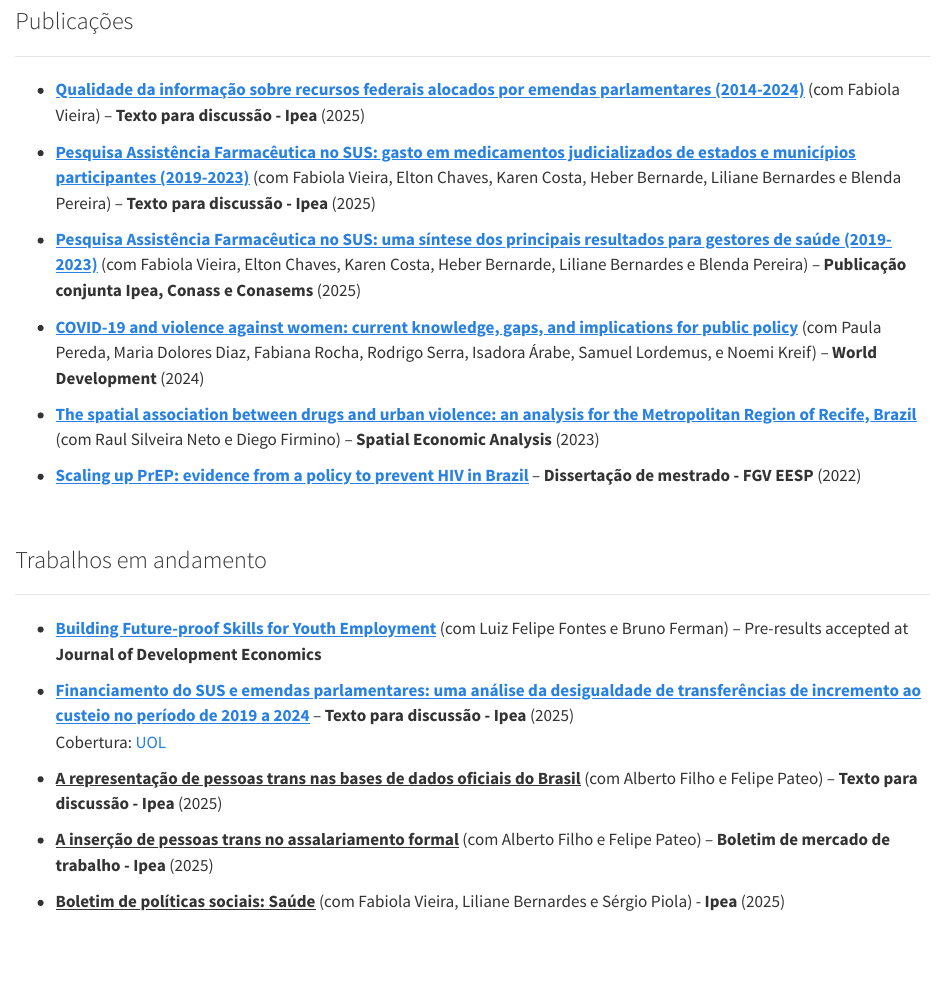
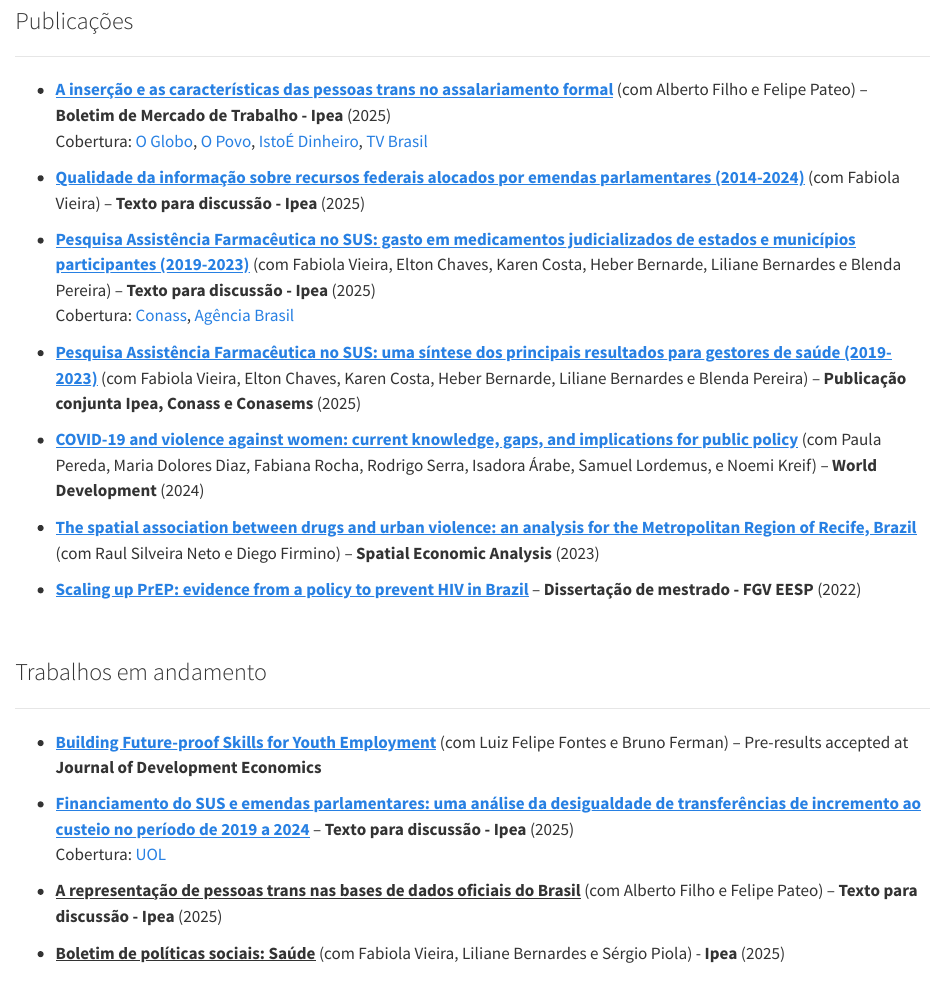
Before and after one commit to filipemsc/filipemsc.github.io, a Quarto document (publications.qmd): the page in a window 1100 px wide, from 80 px down. Rendered offline with R 4.5, knitr and Pandoc in place of Quarto, with nearby package versions.

Commit message:
mudanças 23-10

```diff
--- a/publications.qmd
+++ b/publications.qmd
@@ -6,9 +6,13 @@
 
 ------------------------------------------------------------------------
 
+-   [[**A inserção e as características das pessoas trans no assalariamento formal**]{.underline}](https://repositorio.ipea.gov.br/server/api/core/bitstreams/09d317ff-dd39-4e89-af8f-685319b52baf/content) (com Alberto Filho e Felipe Pateo) -- **Boletim de Mercado de Trabalho - Ipea** (2025)\
+    Cobertura: [O Globo](https://www.google.com/url?rct=j&sa=t&url=https://oglobo.globo.com/blogs/miriam-leitao/post/2025/10/apenas-25percent-das-pessoas-trans-tem-emprego-formal-no-brasil-mostra-estudo-do-ipea.ghtml&ct=ga&cd=CAEYACoTODcxMTQwMzc5NjUxMDIxMTk0MjIaMzc0ZTcxNGU0ZDVmZDljMjpjb206cHQ6VVM&usg=AOvVaw2tEUQImRNjNTLN_svDBmKJ), [O Povo](https://www.opovo.com.br/noticias/economia/2025/10/22/amp/pessoas-trans-ganham-32-menos-no-mercado-formal-diz-ipea.html), [IstoÉ Dinheiro](https://www.google.com/url?rct=j&sa=t&url=https://istoedinheiro.com.br/pessoas-trans-recebem-menos-trabalho-formal&ct=ga&cd=CAEYBCoTNzI4MzY5ODg2NzQwMzQ1NTM2MzIdZGY3ZjYwYTc3YmQzMGI1OTpjb20uYnI6cHQ6QlI&usg=AOvVaw2hOtJKpoXUGgmSAPmh88RT), [TV Brasil](https://www.youtube.com/live/6pLWzPUACaI?si=y58db6CoGE_m-IPr&t=2027)
+
 -   [[**Qualidade da informação sobre recursos federais alocados por emendas parlamentares (2014-2024)**]{.underline}](https://repositorio.ipea.gov.br/entities/publication/a34e8c7f-2282-4789-be78-198b0122a161) (com Fabiola Vieira) -- **Texto para discussão - Ipea** (2025)
 
--   [[**Pesquisa Assistência Farmacêutica no SUS: gasto em medicamentos judicializados de estados e municípios participantes (2019-2023)**]{.underline}](https://repositorio.ipea.gov.br/handle/11058/17238) (com Fabiola Vieira, Elton Chaves, Karen Costa, Heber Bernarde, Liliane Bernardes e Blenda Pereira) -- **Texto para discussão - Ipea** (2025)
+-   [[**Pesquisa Assistência Farmacêutica no SUS: gasto em medicamentos judicializados de estados e municípios participantes (2019-2023)**]{.underline}](https://repositorio.ipea.gov.br/handle/11058/17238) (com Fabiola Vieira, Elton Chaves, Karen Costa, Heber Bernarde, Liliane Bernardes e Blenda Pereira) -- **Texto para discussão - Ipea** (2025)\
+    Cobertura: [Conass](https://www.conass.org.br/judicializacao-corresponde-a-quase-33-dos-gastos-em-medicamentos-de-estados-brasileiros/), [Agência Brasil](https://agenciabrasil.ebc.com.br/saude/noticia/2025-05/judicializacao-representa-um-terco-dos-gastos-estaduais-com-remedios)
 
 -   [[**Pesquisa Assistência Farmacêutica no SUS: uma síntese dos principais resultados para gestores de saúde (2019-2023)**]{.underline}](https://www.conass.org.br/biblioteca/pesquisa-assistencia-farmaceutica-no-sus/) (com Fabiola Vieira, Elton Chaves, Karen Costa, Heber Bernarde, Liliane Bernardes e Blenda Pereira) -- **Publicação conjunta Ipea, Conass e Conasems** (2025)
 
@@ -31,8 +35,6 @@
 
 -   [**A representação de pessoas trans nas bases de dados oficiais do Brasil**]{.underline} (com Alberto Filho e Felipe Pateo) -- **Texto para discussão - Ipea** (2025)
 
--   [**A inserção de pessoas trans no assalariamento formal**]{.underline} (com Alberto Filho e Felipe Pateo) -- **Boletim de mercado de trabalho - Ipea** (2025)
-
 -   [**Boletim de políticas sociais: Saúde**]{.underline} (com Fabiola Vieira, Liliane Bernardes e Sérgio Piola) - **Ipea** (2025)\
 
 ### Outros
```
Also changed, not shown: docs/search.json, 1 other file.
